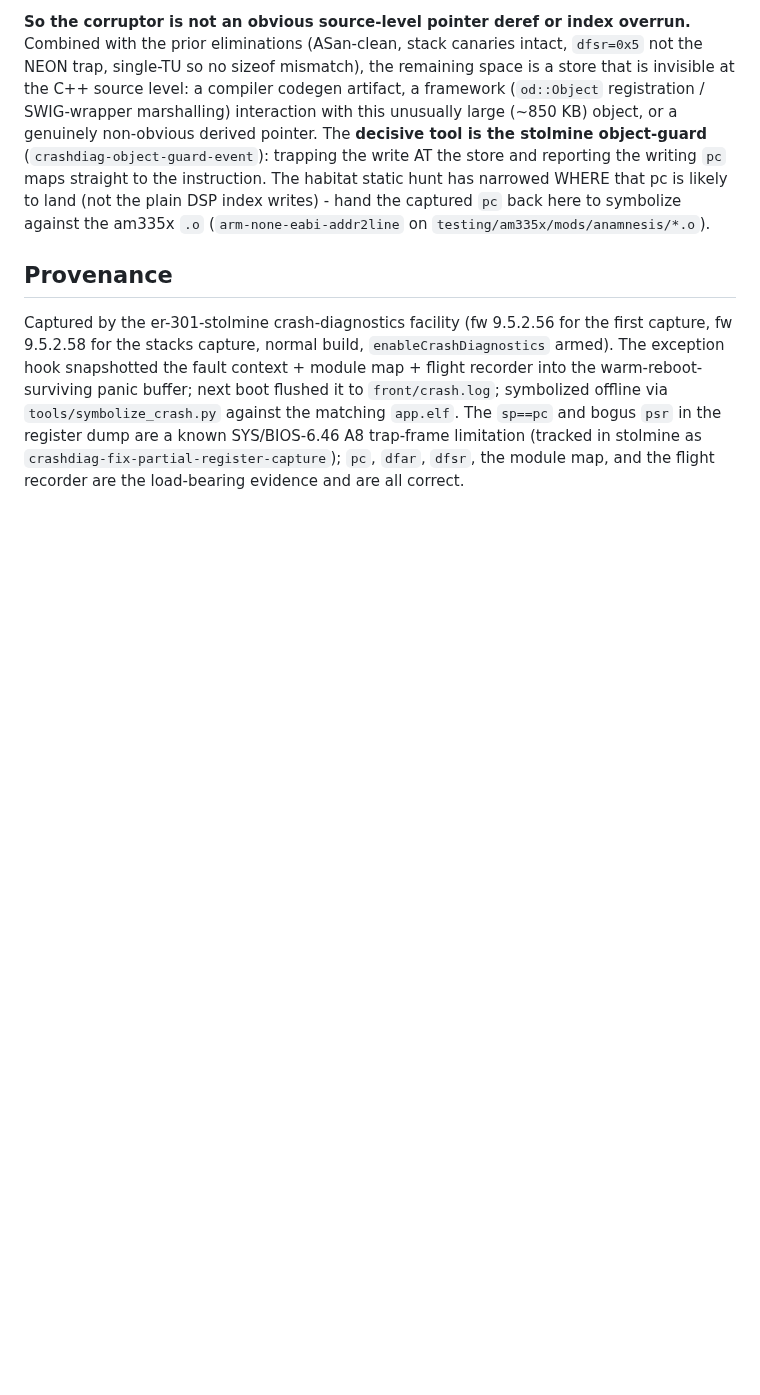
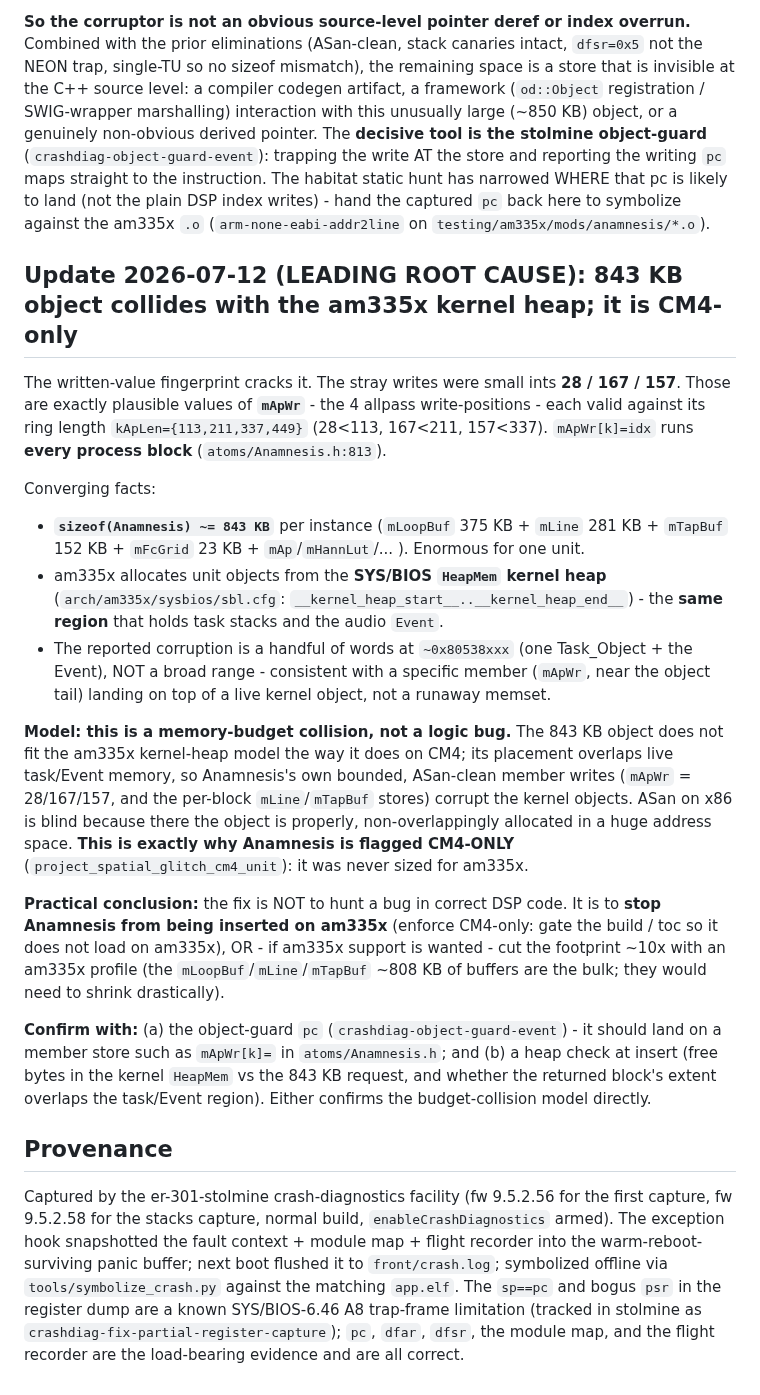
Before and after one commit to stolmine/er-301-habitat, a Markdown page: planning/anamnesis-insert-crash.md, the part around the change. Drawn GitHub-style; blank space fills up the shorter version.

Commit message:
anamnesis-insert-crash: leading root cause = 843KB object collides with am335x kernel heap (CM4-only), not a logic bug
Co-Authored-By: Claude Fable 5 <noreply@anthropic.com>

```diff
--- a/planning/anamnesis-insert-crash.md
+++ b/planning/anamnesis-insert-crash.md
@@ -267,6 +267,43 @@ The habitat static hunt has narrowed WHERE that pc is likely to land (not the pl
 DSP index writes) - hand the captured `pc` back here to symbolize against the am335x
 `.o` (`arm-none-eabi-addr2line` on `testing/am335x/mods/anamnesis/*.o`).
 
+## Update 2026-07-12 (LEADING ROOT CAUSE): 843 KB object collides with the am335x kernel heap; it is CM4-only
+
+The written-value fingerprint cracks it. The stray writes were small ints
+**28 / 167 / 157**. Those are exactly plausible values of **`mApWr`** - the 4
+allpass write-positions - each valid against its ring length `kApLen={113,211,337,449}`
+(28<113, 167<211, 157<337). `mApWr[k]=idx` runs **every process block** (`atoms/Anamnesis.h:813`).
+
+Converging facts:
+- **`sizeof(Anamnesis) ~= 843 KB`** per instance (`mLoopBuf` 375 KB + `mLine` 281 KB +
+  `mTapBuf` 152 KB + `mFcGrid` 23 KB + `mAp`/`mHannLut`/... ). Enormous for one unit.
+- am335x allocates unit objects from the **SYS/BIOS `HeapMem` kernel heap**
+  (`arch/am335x/sysbios/sbl.cfg`: `__kernel_heap_start__..__kernel_heap_end__`) - the
+  **same region** that holds task stacks and the audio `Event`.
+- The reported corruption is a handful of words at `~0x80538xxx` (one Task_Object +
+  the Event), NOT a broad range - consistent with a specific member (`mApWr`, near the
+  object tail) landing on top of a live kernel object, not a runaway memset.
+
+**Model: this is a memory-budget collision, not a logic bug.** The 843 KB object does
+not fit the am335x kernel-heap model the way it does on CM4; its placement overlaps
+live task/Event memory, so Anamnesis's own bounded, ASan-clean member writes
+(`mApWr` = 28/167/157, and the per-block `mLine`/`mTapBuf` stores) corrupt the kernel
+objects. ASan on x86 is blind because there the object is properly, non-overlappingly
+allocated in a huge address space. **This is exactly why Anamnesis is flagged CM4-ONLY**
+(`project_spatial_glitch_cm4_unit`): it was never sized for am335x.
+
+**Practical conclusion:** the fix is NOT to hunt a bug in correct DSP code. It is to
+**stop Anamnesis from being inserted on am335x** (enforce CM4-only: gate the build /
+toc so it does not load on am335x), OR - if am335x support is wanted - cut the
+footprint ~10x with an am335x profile (the `mLoopBuf`/`mLine`/`mTapBuf` ~808 KB of
+buffers are the bulk; they would need to shrink drastically).
+
+**Confirm with:** (a) the object-guard `pc` (`crashdiag-object-guard-event`) - it
+should land on a member store such as `mApWr[k]=` in `atoms/Anamnesis.h`; and (b) a
+heap check at insert (free bytes in the kernel `HeapMem` vs the 843 KB request, and
+whether the returned block's extent overlaps the task/Event region). Either confirms
+the budget-collision model directly.
+
 ## Provenance
 
 Captured by the er-301-stolmine crash-diagnostics facility (fw 9.5.2.56 for the
```
